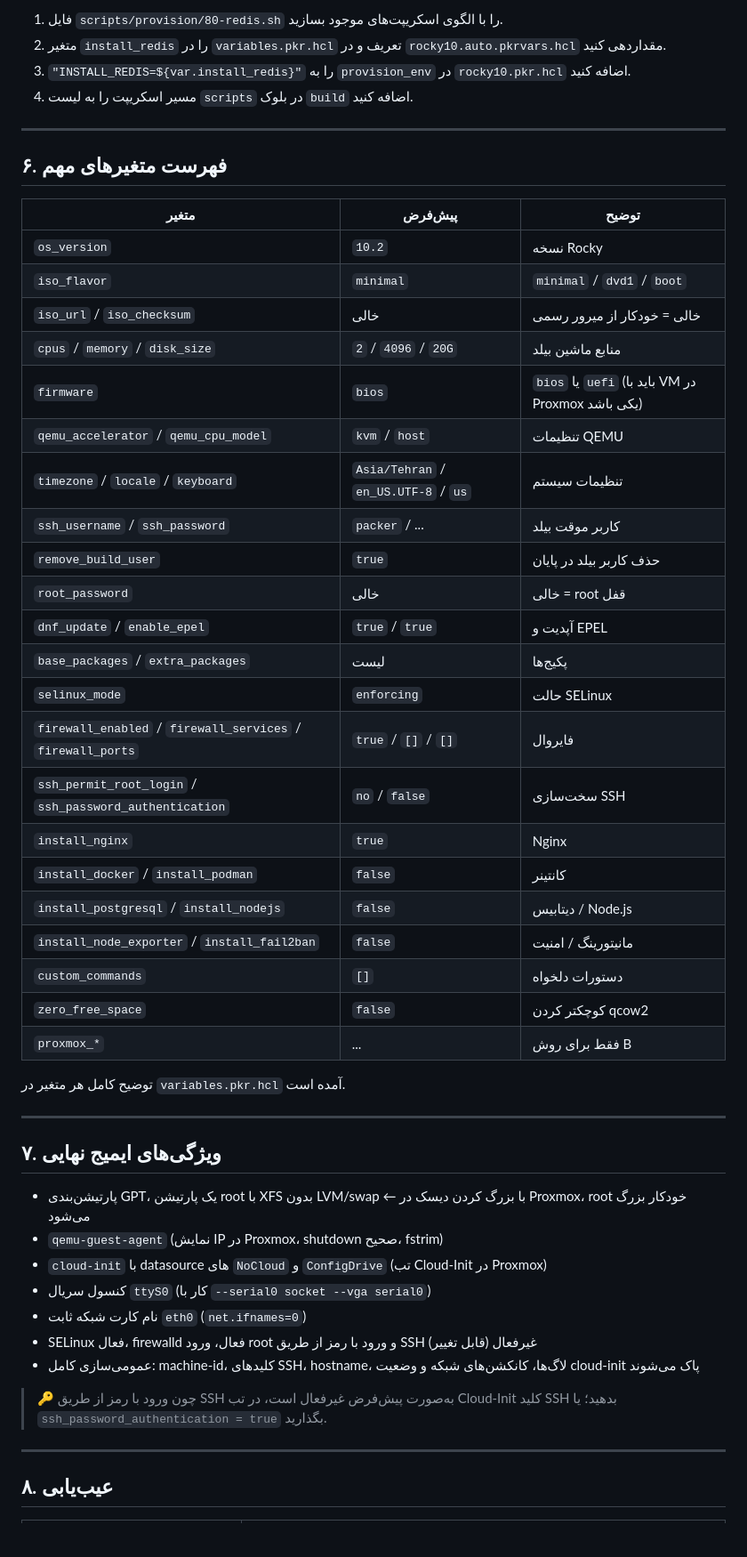
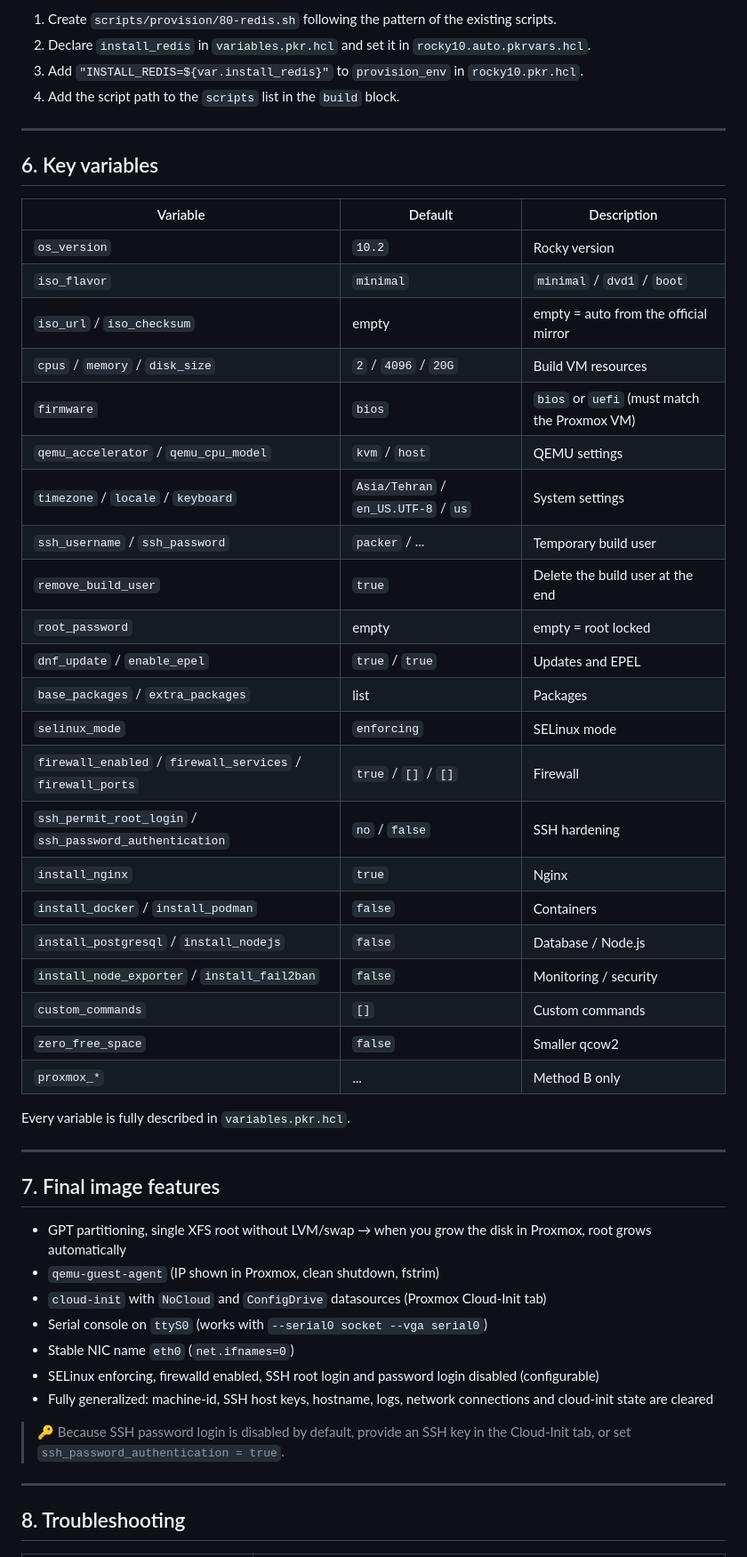
Before and after one commit to mohammad-khamisi/Packer, a Markdown page: README.md, the part around one of its changes. Shown at 89% size. GitHub-like rendering; blank space fills up the shorter version.

```diff
--- a/README.md
+++ b/README.md
@@ -296,56 +296,56 @@ custom_commands = [
 
-1. فایل `scripts/provision/80-redis.sh` را با الگوی اسکریپت‌های موجود بسازید.
-2. متغیر `install_redis` را در `variables.pkr.hcl` تعریف و در `rocky10.auto.pkrvars.hcl` مقداردهی کنید.
-3. `"INSTALL_REDIS=${var.install_redis}"` را به `provision_env` در `rocky10.pkr.hcl` اضافه کنید.
-4. مسیر اسکریپت را به لیست `scripts` در بلوک `build` اضافه کنید.
+1. Create `scripts/provision/80-redis.sh` following the pattern of the existing scripts.
+2. Declare `install_redis` in `variables.pkr.hcl` and set it in `rocky10.auto.pkrvars.hcl`.
+3. Add `"INSTALL_REDIS=${var.install_redis}"` to `provision_env` in `rocky10.pkr.hcl`.
+4. Add the script path to the `scripts` list in the `build` block.
 
 ---
 
-## ۶. فهرست متغیرهای مهم
+## 6. Key variables
 
-| متغیر | پیش‌فرض | توضیح |
-|-------|---------|-------|
-| `os_version` | `10.2` | نسخه Rocky |
+| Variable | Default | Description |
+|----------|---------|-------------|
+| `os_version` | `10.2` | Rocky version |
 | `iso_flavor` | `minimal` | `minimal` / `dvd1` / `boot` |
-| `iso_url` / `iso_checksum` | خالی | خالی = خودکار از میرور رسمی |
-| `cpus` / `memory` / `disk_size` | `2` / `4096` / `20G` | منابع ماشین بیلد |
-| `firmware` | `bios` | `bios` یا `uefi` (باید با VM در Proxmox یکی باشد) |
-| `qemu_accelerator` / `qemu_cpu_model` | `kvm` / `host` | تنظیمات QEMU |
-| `timezone` / `locale` / `keyboard` | `Asia/Tehran` / `en_US.UTF-8` / `us` | تنظیمات سیستم |
-| `ssh_username` / `ssh_password` | `packer` / ... | کاربر موقت بیلد |
-| `remove_build_user` | `true` | حذف کاربر بیلد در پایان |
-| `root_password` | خالی | خالی = root قفل |
-| `dnf_update` / `enable_epel` | `true` / `true` | آپدیت و EPEL |
-| `base_packages` / `extra_packages` | لیست | پکیج‌ها |
-| `selinux_mode` | `enforcing` | حالت SELinux |
-| `firewall_enabled` / `firewall_services` / `firewall_ports` | `true` / `[]` / `[]` | فایروال |
-| `ssh_permit_root_login` / `ssh_password_authentication` | `no` / `false` | سخت‌سازی SSH |
+| `iso_url` / `iso_checksum` | empty | empty = auto from the official mirror |
+| `cpus` / `memory` / `disk_size` | `2` / `4096` / `20G` | Build VM resources |
+| `firmware` | `bios` | `bios` or `uefi` (must match the Proxmox VM) |
+| `qemu_accelerator` / `qemu_cpu_model` | `kvm` / `host` | QEMU settings |
+| `timezone` / `locale` / `keyboard` | `Asia/Tehran` / `en_US.UTF-8` / `us` | System settings |
+| `ssh_username` / `ssh_password` | `packer` / ... | Temporary build user |
+| `remove_build_user` | `true` | Delete the build user at the end |
+| `root_password` | empty | empty = root locked |
+| `dnf_update` / `enable_epel` | `true` / `true` | Updates and EPEL |
+| `base_packages` / `extra_packages` | list | Packages |
+| `selinux_mode` | `enforcing` | SELinux mode |
+| `firewall_enabled` / `firewall_services` / `firewall_ports` | `true` / `[]` / `[]` | Firewall |
+| `ssh_permit_root_login` / `ssh_password_authentication` | `no` / `false` | SSH hardening |
 | `install_nginx` | `true` | Nginx |
-| `install_docker` / `install_podman` | `false` | کانتینر |
-| `install_postgresql` / `install_nodejs` | `false` | دیتابیس / Node.js |
-| `install_node_exporter` / `install_fail2ban` | `false` | مانیتورینگ / امنیت |
-| `custom_commands` | `[]` | دستورات دلخواه |
-| `zero_free_space` | `false` | کوچکتر کردن qcow2 |
-| `proxmox_*` | ... | فقط برای روش B |
+| `install_docker` / `install_podman` | `false` | Containers |
+| `install_postgresql` / `install_nodejs` | `false` | Database / Node.js |
+| `install_node_exporter` / `install_fail2ban` | `false` | Monitoring / security |
+| `custom_commands` | `[]` | Custom commands |
+| `zero_free_space` | `false` | Smaller qcow2 |
+| `proxmox_*` | ... | Method B only |
 
-توضیح کامل هر متغیر در `variables.pkr.hcl` آمده است.
+Every variable is fully described in `variables.pkr.hcl`.
 
 ---
 
-## ۷. ویژگی‌های ایمیج نهایی
+## 7. Final image features
 
-- پارتیشن‌بندی GPT، یک پارتیشن root با XFS بدون LVM/swap ← با بزرگ کردن دیسک در Proxmox، root خودکار بزرگ می‌شود
-- `qemu-guest-agent` (نمایش IP در Proxmox، shutdown صحیح، fstrim)
-- `cloud-init` با datasource های `NoCloud` و `ConfigDrive` (تب Cloud-Init در Proxmox)
-- کنسول سریال `ttyS0` (کار با `--serial0 socket --vga serial0`)
-- نام کارت شبکه ثابت `eth0` (`net.ifnames=0`)
-- SELinux فعال، firewalld فعال، ورود root و ورود با رمز از طریق SSH غیرفعال (قابل تغییر)
-- عمومی‌سازی کامل: machine-id، کلیدهای SSH، hostname، لاگ‌ها، کانکشن‌های شبکه و وضعیت cloud-init پاک می‌شوند
+- GPT partitioning, single XFS root without LVM/swap → when you grow the disk in Proxmox, root grows automatically
+- `qemu-guest-agent` (IP shown in Proxmox, clean shutdown, fstrim)
+- `cloud-init` with `NoCloud` and `ConfigDrive` datasources (Proxmox Cloud-Init tab)
+- Serial console on `ttyS0` (works with `--serial0 socket --vga serial0`)
+- Stable NIC name `eth0` (`net.ifnames=0`)
+- SELinux enforcing, firewalld enabled, SSH root login and password login disabled (configurable)
+- Fully generalized: machine-id, SSH host keys, hostname, logs, network connections and cloud-init state are cleared
 
-> 🔑 چون ورود با رمز از طریق SSH به‌صورت پیش‌فرض غیرفعال است، در تب Cloud-Init کلید SSH بدهید؛
-> یا `ssh_password_authentication = true` بگذارید.
+> 🔑 Because SSH password login is disabled by default, provide an SSH key in the Cloud-Init tab,
+> or set `ssh_password_authentication = true`.
 
 ---
 
-## ۸. عیب‌یابی
+## 8. Troubleshooting
 
```
Also changed, not shown: other parts of README.md (+100 -102 lines), README.fa.md (added, +367 -0 lines).
